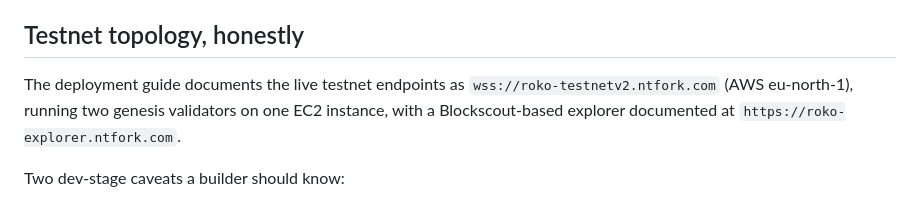
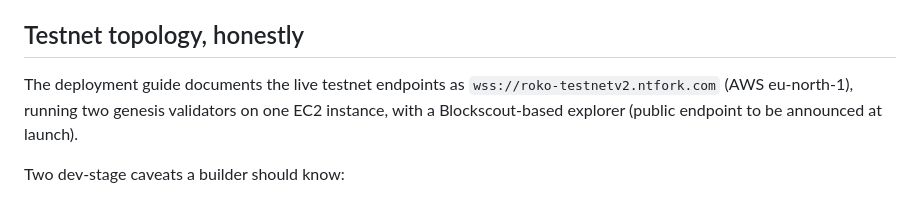
Before and after one commit to Roko-Network/roko-kb, a Markdown page: core-technology/network-architecture.md, the part around the change. Drawn GitHub-style.

```diff
--- a/core-technology/network-architecture.md
+++ b/core-technology/network-architecture.md
@@ -53,7 +53,7 @@ MetaMask connects with RPC URL `http://<host>:9944`, Chain ID 442, currency ROKO
 
 ## Testnet topology, honestly
 
-The deployment guide documents the live testnet endpoints as `wss://roko-testnetv2.ntfork.com` (AWS eu-north-1), running two genesis validators on one EC2 instance, with a Blockscout-based explorer documented at `https://roko-explorer.ntfork.com`. <!-- fact:OPS-12,OPS-13,OPS-14 -->
+The deployment guide documents the live testnet endpoints as `wss://roko-testnetv2.ntfork.com` (AWS eu-north-1), running two genesis validators on one EC2 instance, with a Blockscout-based explorer (public endpoint to be announced at launch). <!-- fact:OPS-12,OPS-13,OPS-14 -->
 
 Two dev-stage caveats a builder should know:
 
```
Also changed, not shown: getting-started/join-testnet.md (+1 -1 lines).
